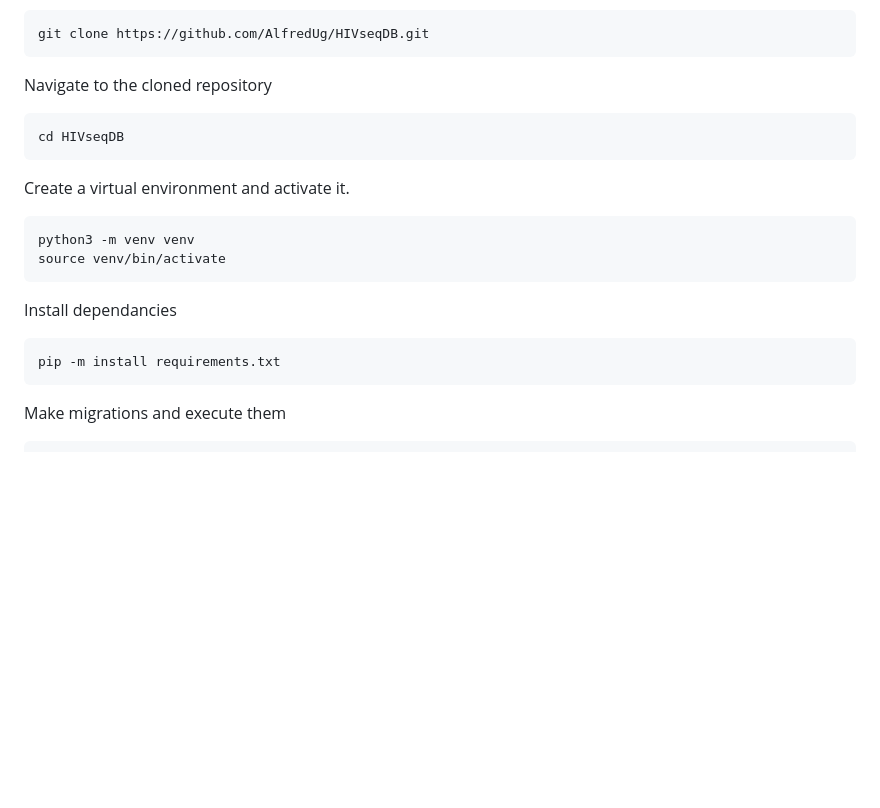
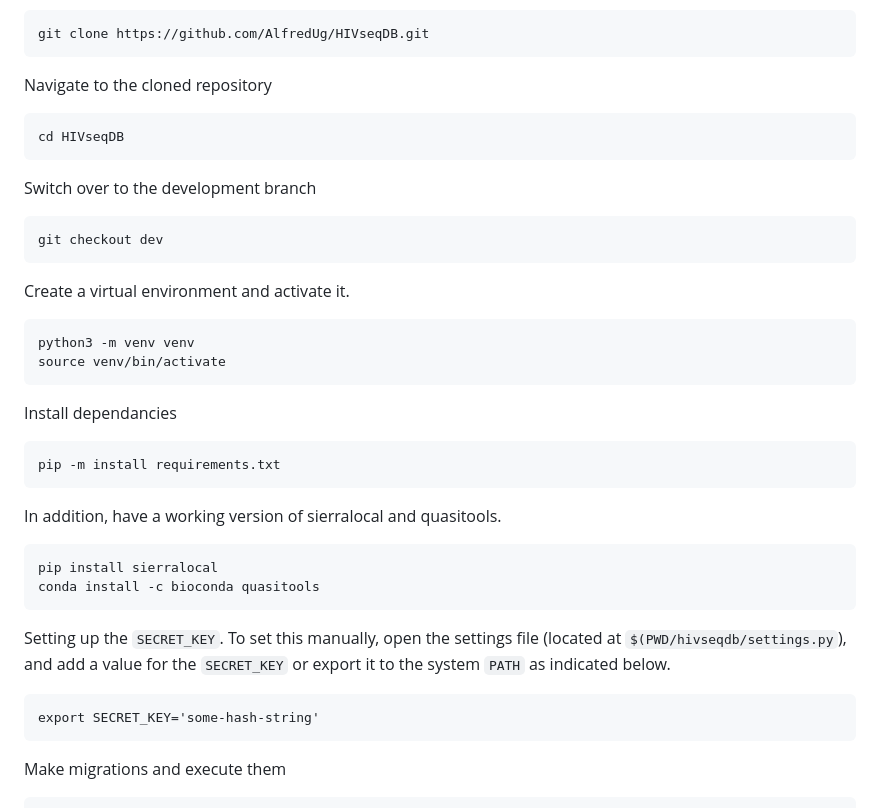
Before and after one commit to AlfredUg/HIVseqDB, a Markdown page: docs/README.md, the part around the change printed below. Drawn GitHub-style; blank space fills up the shorter version.

````diff
--- a/docs/README.md
+++ b/docs/README.md
@@ -23,6 +23,12 @@ Navigate to the cloned repository
 cd HIVseqDB
 ```
 
+Switch over to the development branch
+
+```
+git checkout dev
+```
+
 Create a virtual environment and activate it.
 
 ```
@@ -34,6 +40,19 @@ Install dependancies
 
 ```
 pip -m install requirements.txt
+```
+
+In addition, have a working version of sierralocal and quasitools.
+
+```
+pip install sierralocal
+conda install -c bioconda quasitools
+```
+
+Setting up the `SECRET_KEY`. To set this manually, open the settings file (located at `$(PWD/hivseqdb/settings.py`), and add a value for the `SECRET_KEY` or export it to the system `PATH` as indicated below.
+
+```
+export SECRET_KEY='some-hash-string'
 ```
 
 Make migrations and execute them
````
Also changed, not shown: other parts of docs/README.md (+1 -2 lines).
